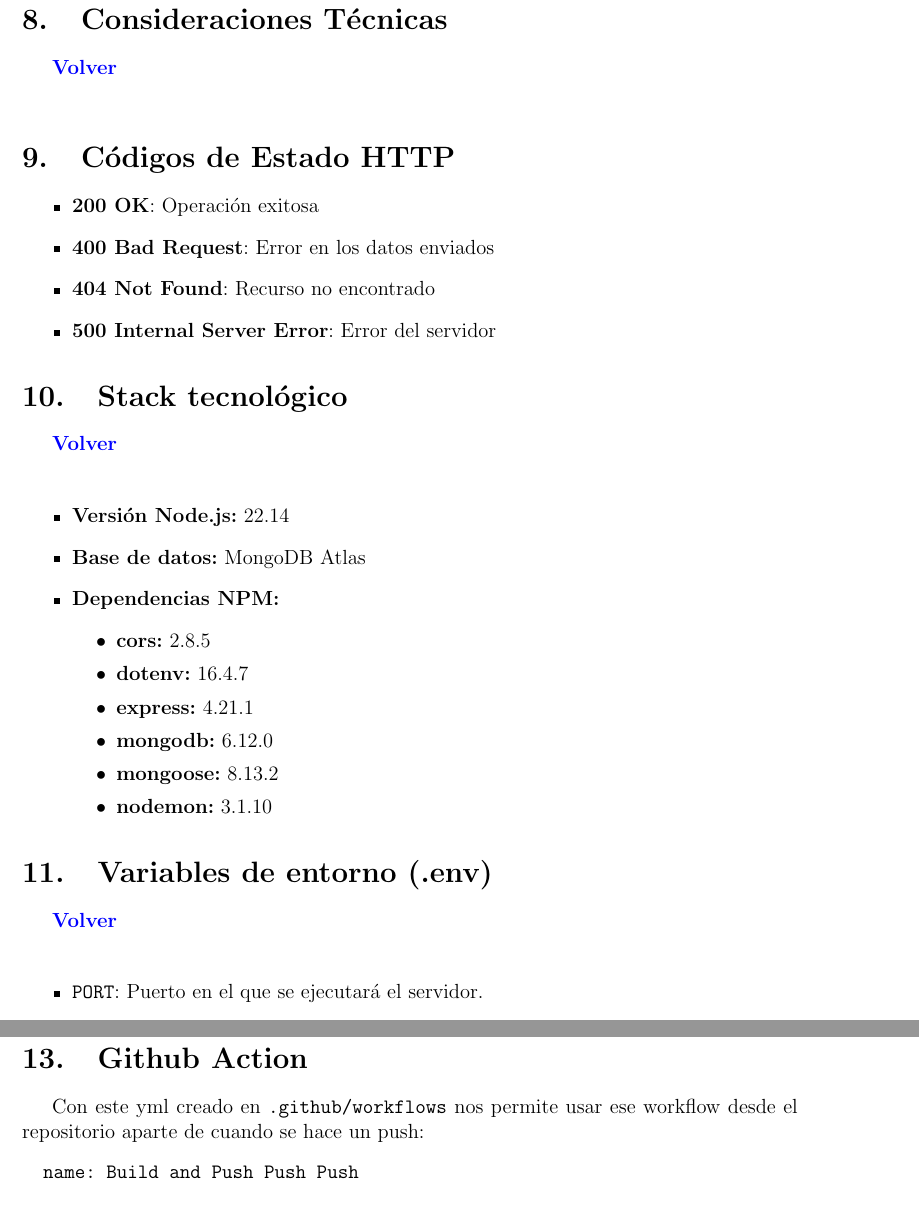
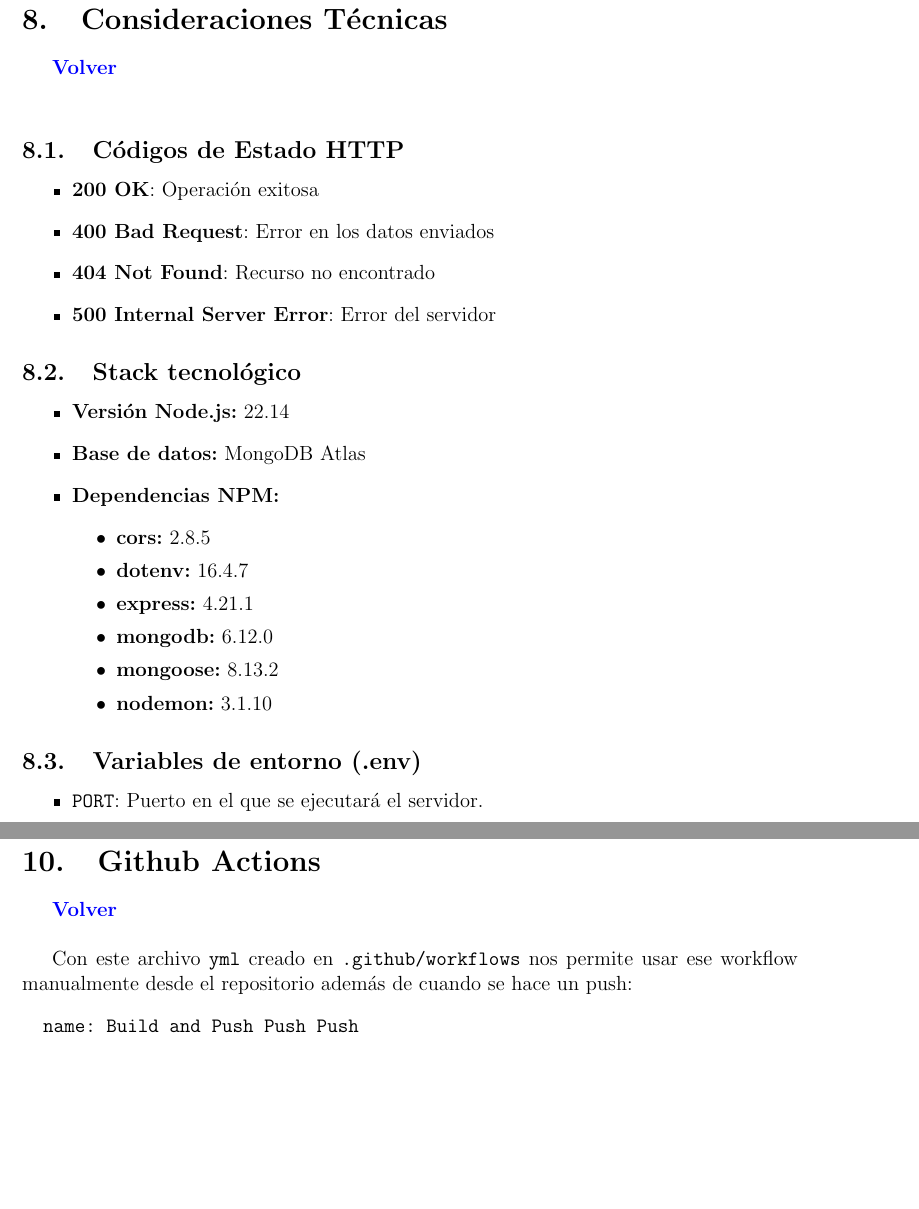
Before and after one commit to 1001inchNails/afond_1-4, a LaTeX document (docs/latex/readme.tex): two parts of pages 12 and 15 of 17 before the commit and two parts of pages 12 and 16 of 17 after it, joined at a grey line, cut so that both start at the same text, the shorter picture padded with empty space. Compiled offline with pdfLaTeX.

Commit message:
docu revisada, git actions

```diff
--- a/docs/latex/readme.tex
+++ b/docs/latex/readme.tex
@@ -367,7 +367,7 @@ Content-Type: application/json
 \section{Consideraciones Técnicas}
 \hyperlink{anchor-indice}{\textbf{Volver}}\\
 
-\section{Códigos de Estado HTTP}
+\subsection{Códigos de Estado HTTP}
 
 \begin{itemize}
     \item \textbf{200 OK}: Operación exitosa
@@ -376,8 +376,7 @@ Content-Type: application/json
     \item \textbf{500 Internal Server Error}: Error del servidor
 \end{itemize}
 
-\section{Stack tecnológico}
-\hyperlink{anchor-indice}{\textbf{Volver}}\\
+\subsection{Stack tecnológico}
 
 \begin{itemize}
     \item \textbf{Versión Node.js:} 22.14
@@ -393,8 +392,7 @@ Content-Type: application/json
     \end{itemize}
 \end{itemize}
 
-\section{Variables de entorno (.env)}
-\hyperlink{anchor-indice}{\textbf{Volver}}\\
+\subsection{Variables de entorno (.env)}
 
     \begin{itemize}
     \item \texttt{PORT}: Puerto en el que se ejecutará el servidor.
@@ -518,9 +518,12 @@ Push:
 \verb|docker push dccp/ejemplo-api:v1.0.0|
 Nombre de usuario, nombre de imagen, tag.
 
-\section{Github Action}
+\clearpage
 
-Con este yml creado en \verb|.github/workflows| nos permite usar ese workflow desde el repositorio aparte de cuando se hace un push:
+\section{Github Actions}
+\hyperlink{anchor-indice}{\textbf{Volver}}\\
+
+Con este archivo \verb|yml| creado en \verb|.github/workflows| nos permite usar ese workflow manualmente desde el repositorio además de cuando se hace un push:
 \begin{verbatim}
   name: Build and Push Push Push
 
```
Also changed, not shown: docs/latex/readme.pdf, docs/latex/readme.tex (4 more changed lines), 6 other files.
